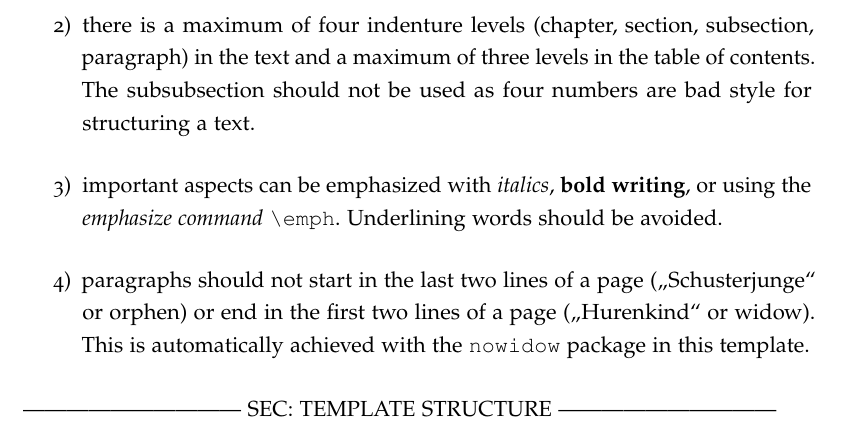
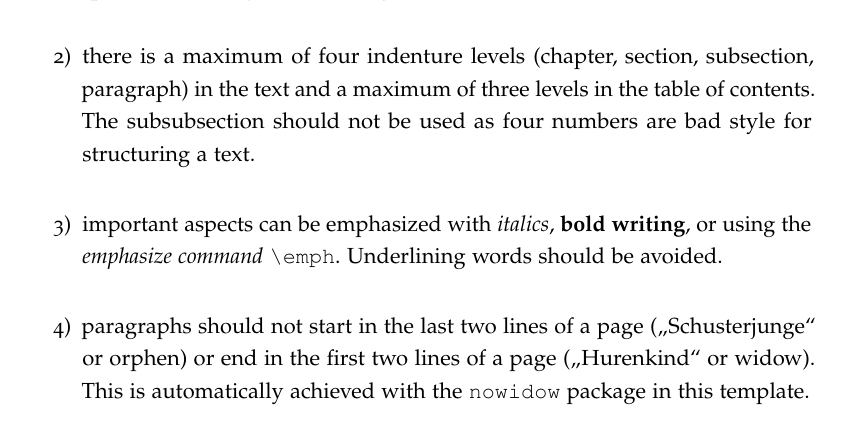
Before and after one commit to varungowtham/phd_thesis_2026, a LaTeX thesis (LaTeX_template_thesis/main.tex, which reads LaTeX_template_thesis/03_Content/Guidelines.tex): part of page 34 of 96, cut so that both start at the same text. Compiled offline with pdfLaTeX.

Commit message:
re-added comment signs

```diff
--- a/LaTeX_template_thesis/03_Content/Guidelines.tex
+++ b/LaTeX_template_thesis/03_Content/Guidelines.tex
@@ -99,9 +99,9 @@ This chapter introduces the guidelines for writing a thesis at the Process Dynam
 	\item important aspects can be emphasized with \textit{italics}, \textbf{bold writing}, or using the \emph{emphasize command} \verb+\emph+. Underlining words should be avoided.
 	\item paragraphs should not start in the last two lines of a page (\enquote{Schusterjunge} or orphen) or end in the first two lines of a page (\enquote{Hurenkind} or widow). This is automatically achieved with the \verb+nowidow+\index{Packages!nowidow@\verb+nowidow+} package in this template.
 \end{enumerate}
-------------------------------
- SEC: TEMPLATE STRUCTURE
-------------------------------
+%------------------------------
+% SEC: TEMPLATE STRUCTURE
+%------------------------------
 \section{Template Structure}
 This section describes the structure of this template. Questions, problems, or additional feature requests can be posted on the gitlab webpage of this template.\footnote{\url{https://gitlab.tu-berlin.de/dbta/Thesis_template/issues}, February 2019}
 \subsection{Features}
```
